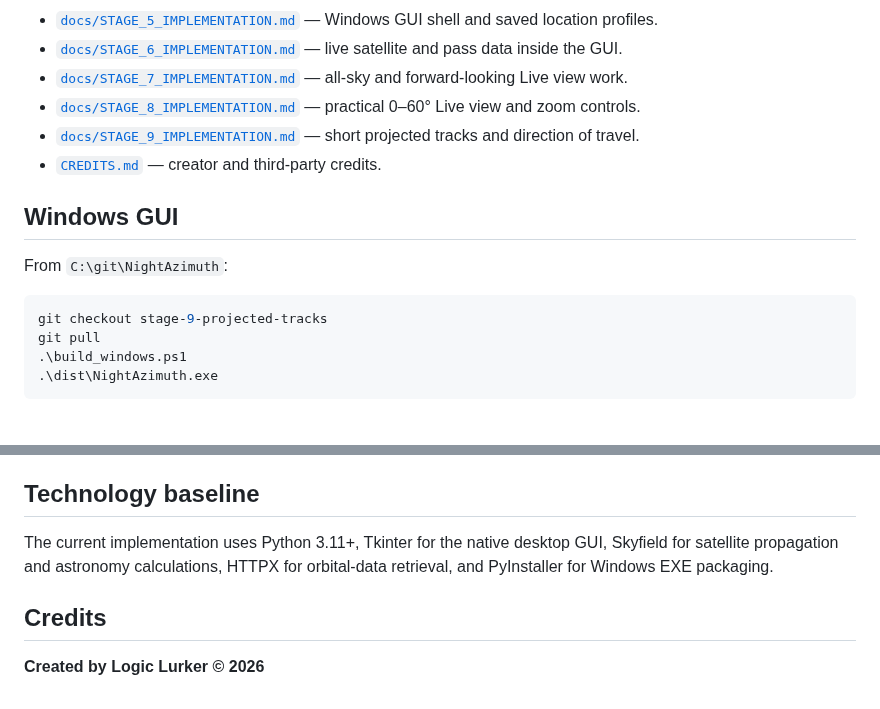
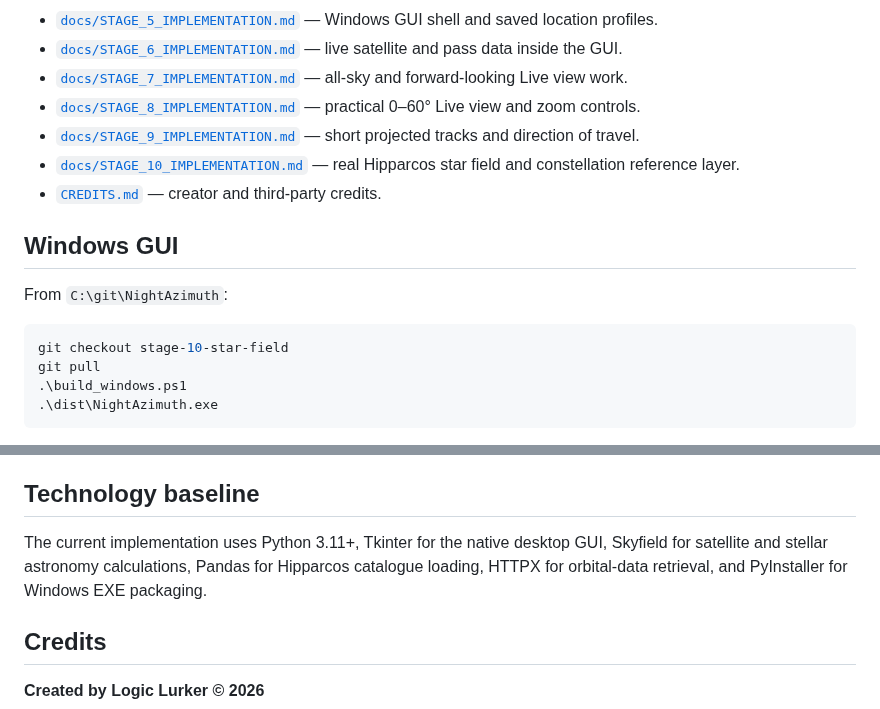
Before and after one commit to Frazmcc/NightAzimuth, a Markdown page: README.md, 2 parts joined by grey strips. Drawn GitHub-style.

````diff
--- a/README.md
+++ b/README.md
@@ -32,6 +32,7 @@ Visibility will eventually combine orbital geometry, solar illumination, astrono
 - [`docs/STAGE_7_IMPLEMENTATION.md`](docs/STAGE_7_IMPLEMENTATION.md) — all-sky and forward-looking Live view work.
 - [`docs/STAGE_8_IMPLEMENTATION.md`](docs/STAGE_8_IMPLEMENTATION.md) — practical 0–60° Live view and zoom controls.
 - [`docs/STAGE_9_IMPLEMENTATION.md`](docs/STAGE_9_IMPLEMENTATION.md) — short projected tracks and direction of travel.
+- [`docs/STAGE_10_IMPLEMENTATION.md`](docs/STAGE_10_IMPLEMENTATION.md) — real Hipparcos star field and constellation reference layer.
 - [`CREDITS.md`](CREDITS.md) — creator and third-party credits.
 
 ## Windows GUI
@@ -39,7 +40,7 @@ Visibility will eventually combine orbital geometry, solar illumination, astrono
 From `C:\git\NightAzimuth`:
 
 ```powershell
-git checkout stage-9-projected-tracks
+git checkout stage-10-star-field
 git pull
 .\build_windows.ps1
 .\dist\NightAzimuth.exe
@@ -107,7 +114,7 @@ Cloud, haze, brightness/magnitude, local obstructions, moonlight, and camera sen
 
 ## Technology baseline
 
-The current implementation uses Python 3.11+, Tkinter for the native desktop GUI, Skyfield for satellite propagation and astronomy calculations, HTTPX for orbital-data retrieval, and PyInstaller for Windows EXE packaging.
+The current implementation uses Python 3.11+, Tkinter for the native desktop GUI, Skyfield for satellite and stellar astronomy calculations, Pandas for Hipparcos catalogue loading, HTTPX for orbital-data retrieval, and PyInstaller for Windows EXE packaging.
 
 ## Credits
 
````
Also changed, not shown: other parts of README.md (+10 -4 lines).
